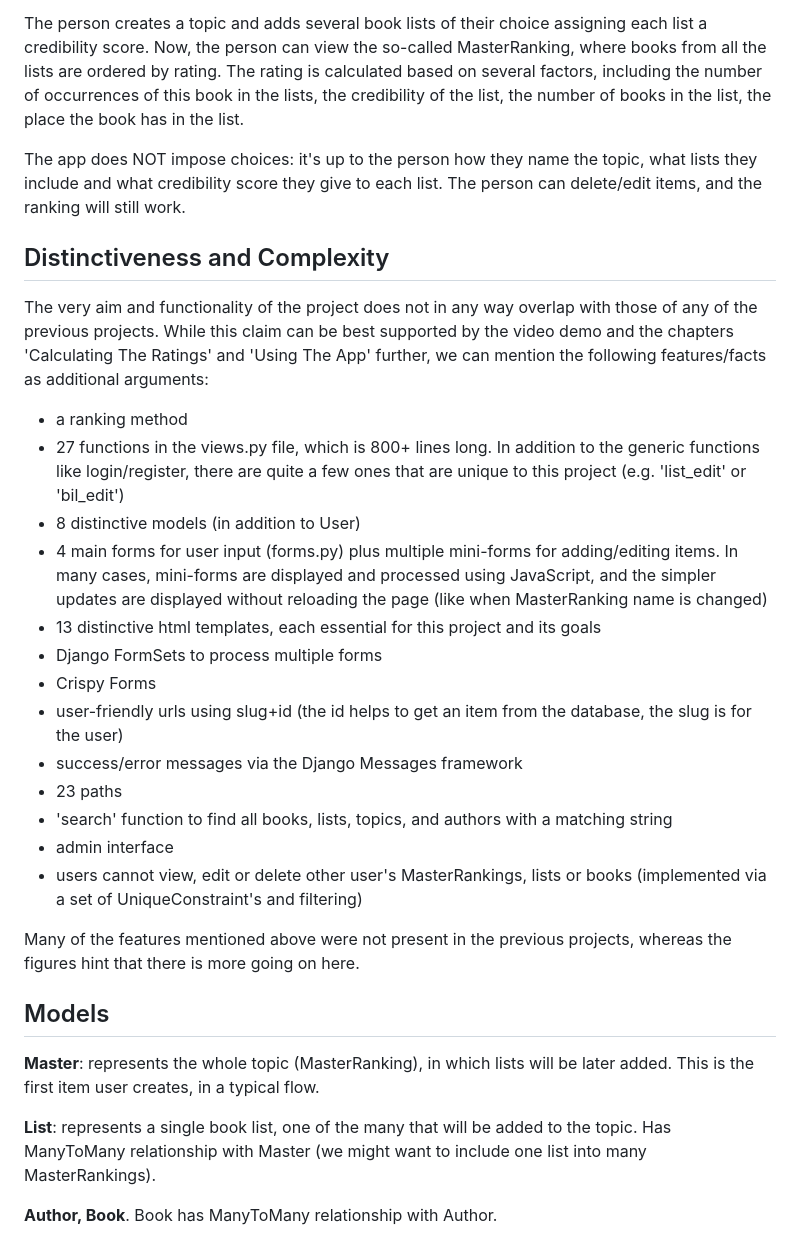
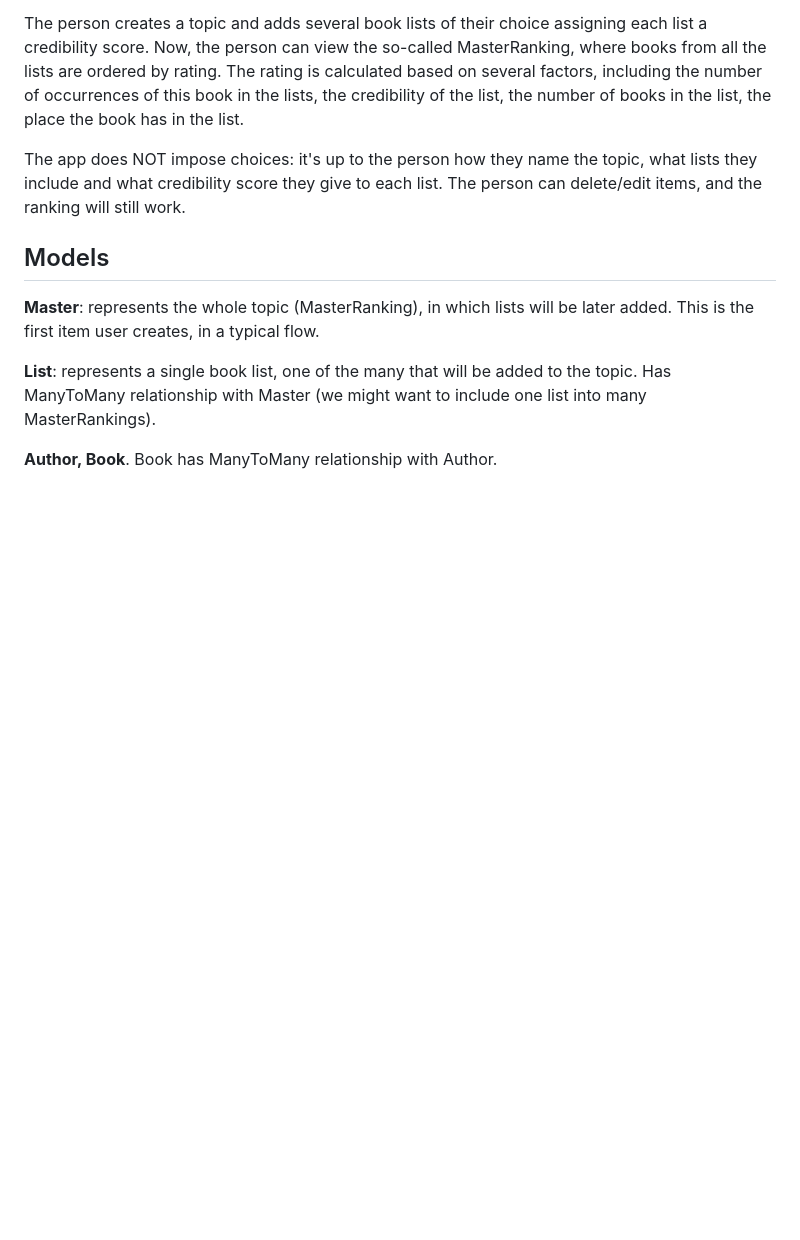
Before and after one commit to anzabrik/MasterRanking, a Markdown page: README.md, the part around the change. Drawn GitHub-style; blank space fills up the shorter version.

```diff
--- a/README.md
+++ b/README.md
@@ -15,26 +15,6 @@ MasterRanking is a web-based app that aims to help people determine most influen
 The person creates a topic and adds several book lists of their choice assigning each list a credibility score. Now, the person can view the so-called MasterRanking, where books from all the lists are ordered by rating. The rating is calculated based on several factors, including the number of occurrences of this book in the lists, the credibility of the list, the number of books in the list, the place the book has in the list.
 
 The app does NOT impose choices: it's up to the person how they name the topic, what lists they include and what credibility score they give to each list. The person can delete/edit items, and the ranking will still work.
-
-## Distinctiveness and Complexity
-
-The very aim and functionality of the project does not in any way overlap with those of any of the previous projects. While this claim can be best supported by the video demo and the chapters 'Calculating The Ratings' and 'Using The App' further, we can mention the following features/facts as additional arguments:
-
-- a ranking method
-- 27 functions in the views.py file, which is 800+ lines long. In addition to the generic functions like login/register, there are quite a few ones that are unique to this project (e.g. 'list\_edit' or 'bil\_edit')
-- 8 distinctive models (in addition to User)
-- 4 main forms for user input (forms.py) plus multiple mini-forms for adding/editing items. In many cases, mini-forms are displayed and processed using JavaScript, and the simpler updates are displayed without reloading the page (like when MasterRanking name is changed)
-- 13 distinctive html templates, each essential for this project and its goals
-- Django FormSets to process multiple forms
-- Crispy Forms
-- user-friendly urls using slug+id (the id helps to get an item from the database, the slug is for the user)
-- success/error messages via the Django Messages framework
-- 23 paths
-- 'search' function to find all books, lists, topics, and authors with a matching string
-- admin interface
-- users cannot view, edit or delete other user's MasterRankings, lists or books (implemented via a set of UniqueConstraint's and filtering)
-
-Many of the features mentioned above were not present in the previous projects, whereas the figures hint that there is more going on here.
 
 ## Models
 
```
